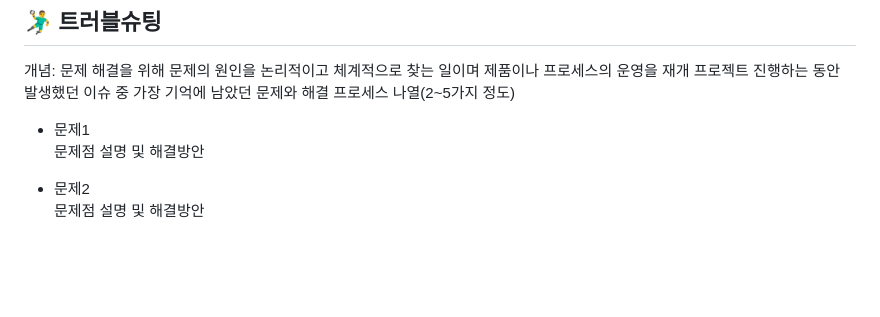
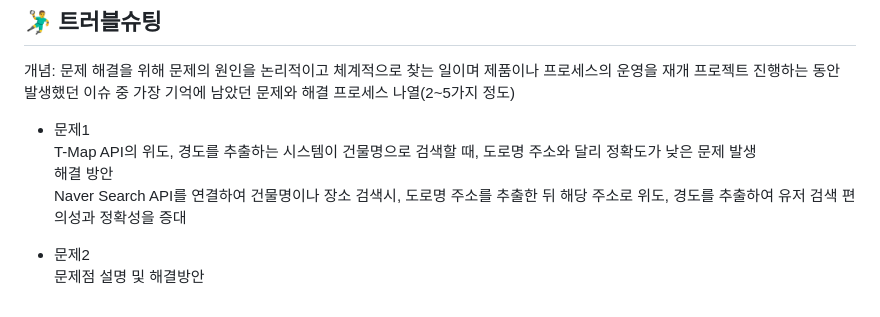
Before and after one commit to 2023-SMHRD-IS-BigData1/JPpalnner, a Markdown page: README.md, the part around one of its changes. Drawn GitHub-style; blank space fills up the shorter version.

```diff
--- a/README.md
+++ b/README.md
@@ -137,7 +136,9 @@
 프로젝트 진행하는 동안 발생했던 이슈 중 가장 기억에 남았던 문제와 해결 프로세스 나열(2~5가지 정도)
 
 * 문제1<br>
- 문제점 설명 및 해결방안
+T-Map API의 위도, 경도를 추출하는 시스템이 건물명으로 검색할 때, 도로명 주소와 달리 정확도가 낮은 문제 발생<br>
+해결 방안<br>
+Naver Search API를 연결하여 건물명이나 장소 검색시, 도로명 주소를 추출한 뒤 해당 주소로 위도, 경도를 추출하여 유저 검색 편의성과 정확성을 증대
 
 * 문제2<br>
  문제점 설명 및 해결방안
```
Also changed, not shown: other parts of README.md (+0 -1 lines).
